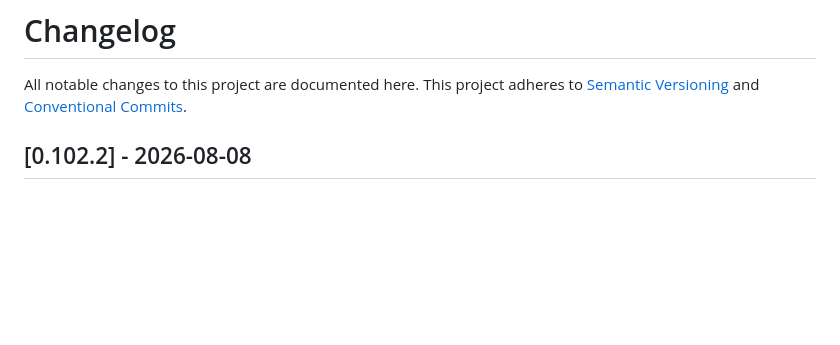
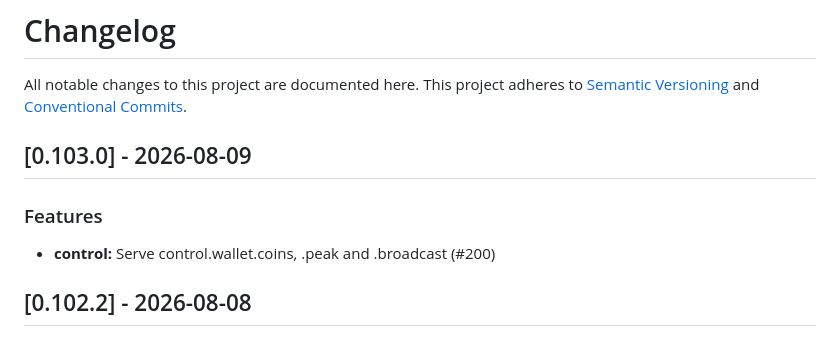
Before and after one commit to DIG-Network/dig-node, a Markdown page: CHANGELOG.md, the part around the change. Rendered like a GitHub page; blank space fills up the shorter version.

Commit message:
chore(release): v0.103.0

```diff
--- a/CHANGELOG.md
+++ b/CHANGELOG.md
@@ -3,6 +3,11 @@
 All notable changes to this project are documented here.
 This project adheres to [Semantic Versioning](https://semver.org) and
 [Conventional Commits](https://www.conventionalcommits.org).
+
+## [0.103.0] - 2026-08-09
+
+### Features
+- **control:** Serve control.wallet.coins, .peak and .broadcast (#200)
 
 ## [0.102.2] - 2026-08-08
 
```
